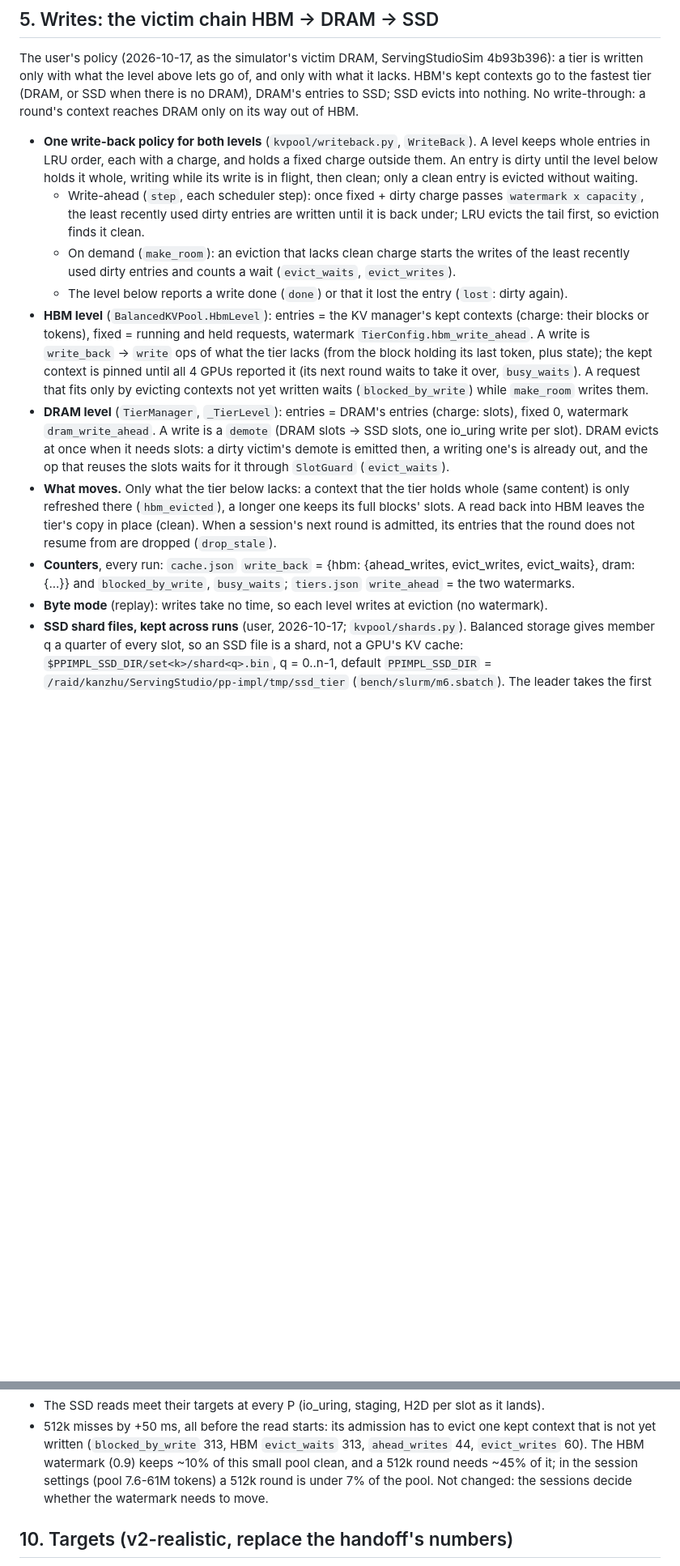
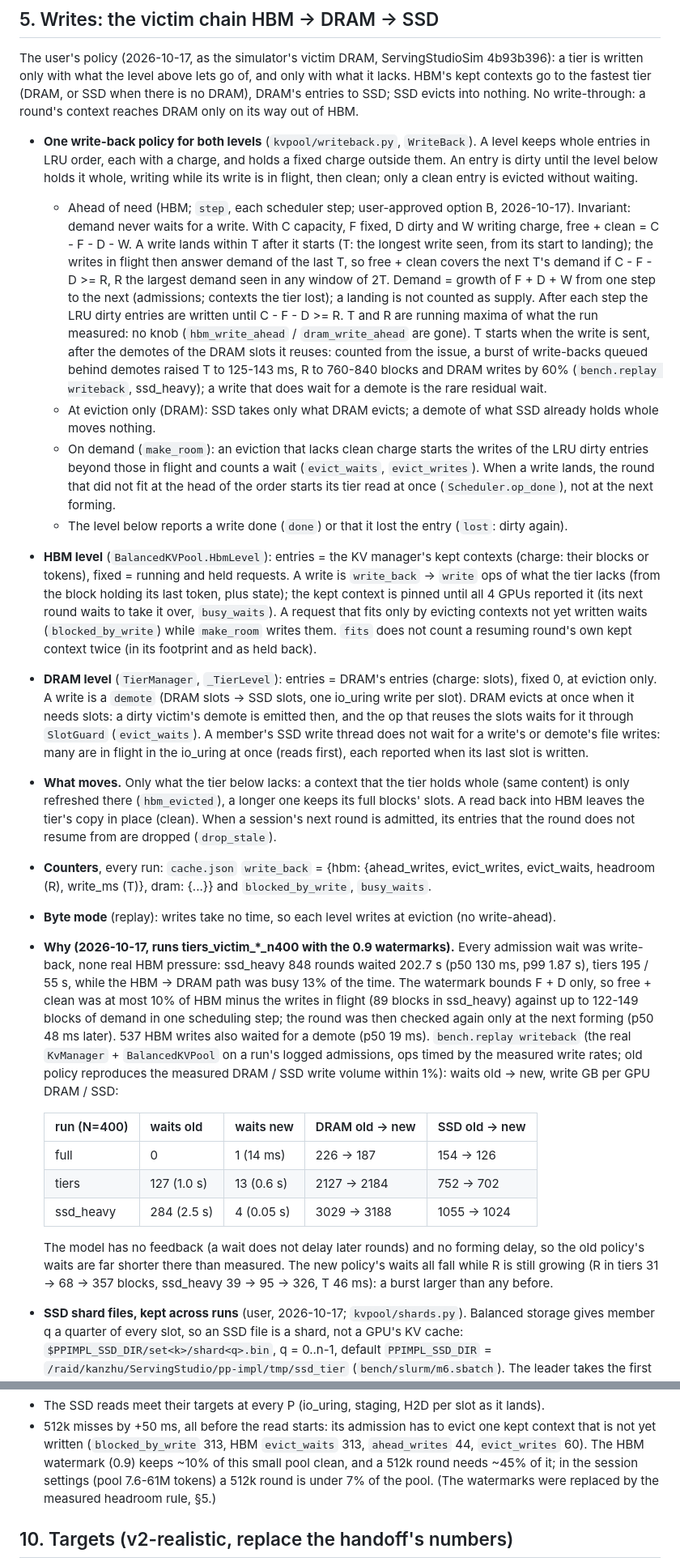
Before and after one commit to SyFI-ServingStudio/SSEngine-GLM5.3-Flash, a Markdown page: TIERS.md, 2 parts joined by grey strips. Shown at 81% size. Drawn GitHub-style; blank space fills up the shorter version.

Commit message:
TIERS: §5 write-back headroom rule and DRAM at eviction; §13.5 interface
Co-Authored-By: Claude Opus 5.5 <noreply@anthropic.com>

```diff
--- a/TIERS.md
+++ b/TIERS.md
@@ -282,28 +282,59 @@ reaches DRAM only on its way out of HBM.
 - **One write-back policy for both levels** (`kvpool/writeback.py`, `WriteBack`). A level keeps whole entries in LRU
   order, each with a charge, and holds a fixed charge outside them. An entry is dirty until the level below holds it
   whole, writing while its write is in flight, then clean; only a clean entry is evicted without waiting.
-  - Write-ahead (`step`, each scheduler step): once fixed + dirty charge passes `watermark x capacity`, the least
-    recently used dirty entries are written until it is back under; LRU evicts the tail first, so eviction finds it
-    clean.
-  - On demand (`make_room`): an eviction that lacks clean charge starts the writes of the least recently used dirty
-    entries and counts a wait (`evict_waits`, `evict_writes`).
+  - Ahead of need (HBM; `step`, each scheduler step; user-approved option B, 2026-10-17). Invariant: demand never
+    waits for a write. With C capacity, F fixed, D dirty and W writing charge, free + clean = C - F - D - W. A write
+    lands within T after it starts (T: the longest write seen, from its start to landing); the writes in flight then
+    answer demand of the last T, so free + clean covers the next T's demand if C - F - D >= R, R the largest demand
+    seen in any window of 2T. Demand = growth of F + D + W from one step to the next (admissions; contexts the tier
+    lost); a landing is not counted as supply. After each step the LRU dirty entries are written until
+    C - F - D >= R. T and R are running maxima of what the run measured: no knob (`hbm_write_ahead` /
+    `dram_write_ahead` are gone). T starts when the write is sent, after the demotes of the DRAM slots it reuses:
+    counted from the issue, a burst of write-backs queued behind demotes raised T to 125-143 ms, R to 760-840 blocks
+    and DRAM writes by 60% (`bench.replay writeback`, ssd_heavy); a write that does wait for a demote is the rare
+    residual wait.
+  - At eviction only (DRAM): SSD takes only what DRAM evicts; a demote of what SSD already holds whole moves
+    nothing.
+  - On demand (`make_room`): an eviction that lacks clean charge starts the writes of the LRU dirty entries beyond
+    those in flight and counts a wait (`evict_waits`, `evict_writes`). When a write lands, the round that did not fit
+    at the head of the order starts its tier read at once (`Scheduler.op_done`), not at the next forming.
   - The level below reports a write done (`done`) or that it lost the entry (`lost`: dirty again).
 - **HBM level** (`BalancedKVPool.HbmLevel`): entries = the KV manager's kept contexts (charge: their blocks or
-  tokens), fixed = running and held requests, watermark `TierConfig.hbm_write_ahead`. A write is `write_back` ->
-  `write` ops of what the tier lacks (from the block holding its last token, plus state); the kept context is pinned
-  until all 4 GPUs reported it (its next round waits to take it over, `busy_waits`). A request that fits only by
-  evicting contexts not yet written waits (`blocked_by_write`) while `make_room` writes them.
-- **DRAM level** (`TierManager`, `_TierLevel`): entries = DRAM's entries (charge: slots), fixed 0, watermark
-  `dram_write_ahead`. A write is a `demote` (DRAM slots -> SSD slots, one io_uring write per slot). DRAM evicts at
-  once when it needs slots: a dirty victim's demote is emitted then, a writing one's is already out, and the op that
-  reuses the slots waits for it through `SlotGuard` (`evict_waits`).
+  tokens), fixed = running and held requests. A write is `write_back` -> `write` ops of what the tier lacks (from
+  the block holding its last token, plus state); the kept context is pinned until all 4 GPUs reported it (its next
+  round waits to take it over, `busy_waits`). A request that fits only by evicting contexts not yet written waits
+  (`blocked_by_write`) while `make_room` writes them. `fits` does not count a resuming round's own kept context twice
+  (in its footprint and as held back).
+- **DRAM level** (`TierManager`, `_TierLevel`): entries = DRAM's entries (charge: slots), fixed 0, at eviction only.
+  A write is a `demote` (DRAM slots -> SSD slots, one io_uring write per slot). DRAM evicts at once when it needs
+  slots: a dirty victim's demote is emitted then, and the op that reuses the slots waits for it through `SlotGuard`
+  (`evict_waits`). A member's SSD write thread does not wait for a write's or demote's file writes: many are in
+  flight in the io_uring at once (reads first), each reported when its last slot is written.
 - **What moves.** Only what the tier below lacks: a context that the tier holds whole (same content) is only
   refreshed there (`hbm_evicted`), a longer one keeps its full blocks' slots. A read back into HBM leaves the tier's
   copy in place (clean). When a session's next round is admitted, its entries that the round does not resume from
   are dropped (`drop_stale`).
-- **Counters**, every run: `cache.json` `write_back` = {hbm: {ahead_writes, evict_writes, evict_waits}, dram: {...}}
-  and `blocked_by_write`, `busy_waits`; `tiers.json` `write_ahead` = the two watermarks.
-- **Byte mode** (replay): writes take no time, so each level writes at eviction (no watermark).
+- **Counters**, every run: `cache.json` `write_back` = {hbm: {ahead_writes, evict_writes, evict_waits, headroom (R),
+  write_ms (T)}, dram: {...}} and `blocked_by_write`, `busy_waits`.
+- **Byte mode** (replay): writes take no time, so each level writes at eviction (no write-ahead).
+- **Why (2026-10-17, runs tiers_victim_*_n400 with the 0.9 watermarks).** Every admission wait was write-back, none
+  real HBM pressure: ssd_heavy 848 rounds waited 202.7 s (p50 130 ms, p99 1.87 s), tiers 195 / 55 s, while the
+  HBM -> DRAM path was busy 13% of the time. The watermark bounds F + D only, so free + clean was at most 10% of HBM
+  minus the writes in flight (89 blocks in ssd_heavy) against up to 122-149 blocks of demand in one scheduling step;
+  the round was then checked again only at the next forming (p50 48 ms later). 537 HBM writes also waited for a
+  demote (p50 19 ms). `bench.replay writeback` (the real `KvManager` + `BalancedKVPool` on a run's logged
+  admissions, ops timed by the measured write rates; old policy reproduces the measured DRAM / SSD write volume
+  within 1%): waits old -> new, write GB per GPU DRAM / SSD:
+
+  | run (N=400) | waits old | waits new | DRAM old -> new | SSD old -> new |
+  |---|---|---|---|---|
+  | full | 0 | 1 (14 ms) | 226 -> 187 | 154 -> 126 |
+  | tiers | 127 (1.0 s) | 13 (0.6 s) | 2127 -> 2184 | 752 -> 702 |
+  | ssd_heavy | 284 (2.5 s) | 4 (0.05 s) | 3029 -> 3188 | 1055 -> 1024 |
+
+  The model has no feedback (a wait does not delay later rounds) and no forming delay, so the old policy's waits
+  are far shorter there than measured. The new policy's waits all fall while R is still growing (R in tiers 31 ->
+  68 -> 357 blocks, ssd_heavy 39 -> 95 -> 326, T 46 ms): a burst larger than any before.
 - **SSD shard files, kept across runs** (user, 2026-10-17; `kvpool/shards.py`). Balanced storage gives member q a
   quarter of every slot, so an SSD file is a shard, not a GPU's KV cache: `$PPIMPL_SSD_DIR/set<k>/shard<q>.bin`, q =
   0..n-1, default `PPIMPL_SSD_DIR` = `/raid/kanzhu/ServingStudio/pp-impl/tmp/ssd_tier` (`bench/slurm/m6.sbatch`).
@@ -455,8 +486,8 @@ ssd`):
 - 512k misses by +50 ms, all before the read starts: its admission has to evict one kept context that is not yet
   written (`blocked_by_write` 313, HBM `evict_waits` 313, `ahead_writes` 44, `evict_writes` 60). The HBM
   watermark (0.9) keeps ~10% of this small pool clean, and a 512k round needs ~45% of it; in the session settings
-  (pool 7.6-61M tokens) a 512k round is under 7% of the pool. Not changed: the sessions decide whether the
-  watermark needs to move.
+  (pool 7.6-61M tokens) a 512k round is under 7% of the pool. (The watermarks were replaced by the measured
+  headroom rule, §5.)
 
 ## 10. Targets (v2-realistic, replace the handoff's numbers)
 
```
Also changed, not shown: other parts of TIERS.md (+6 -6 lines).
